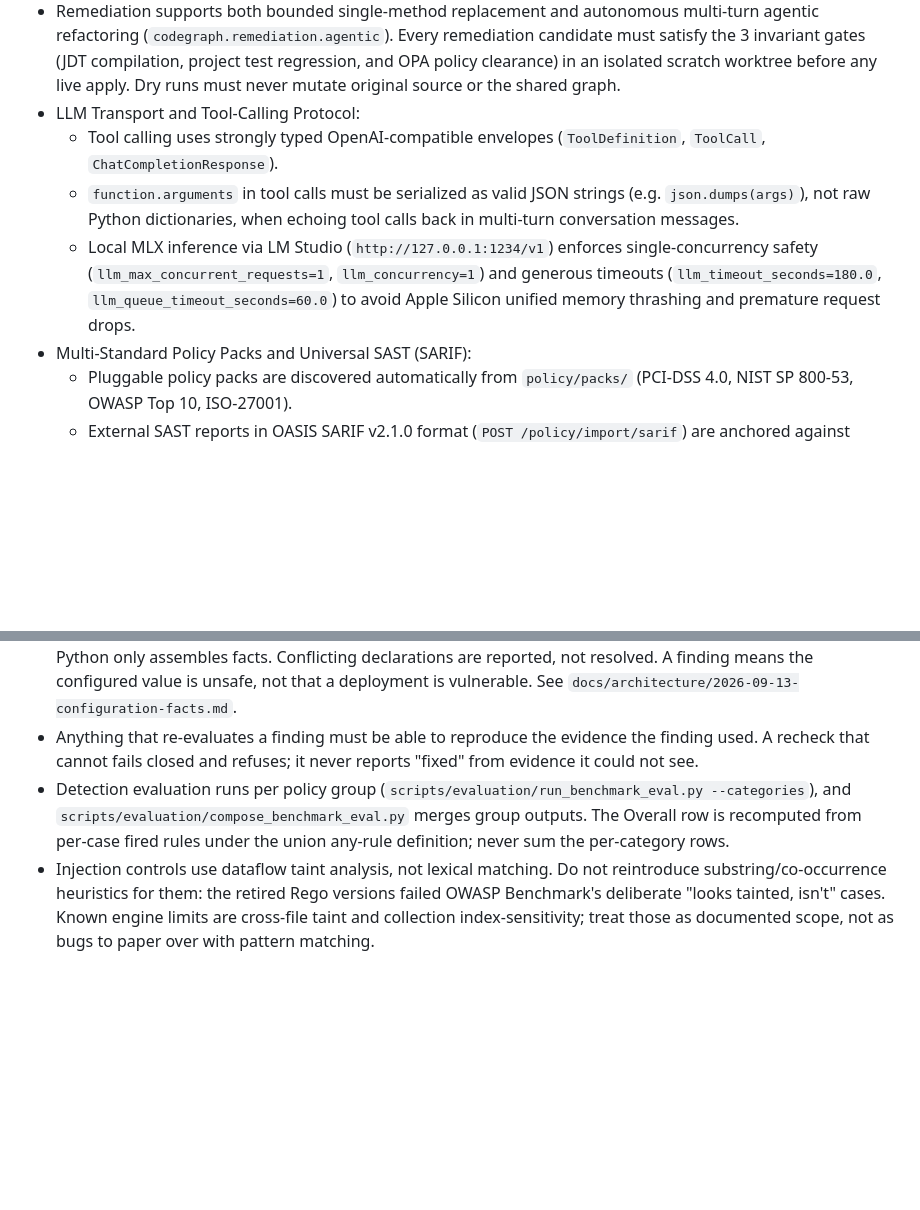
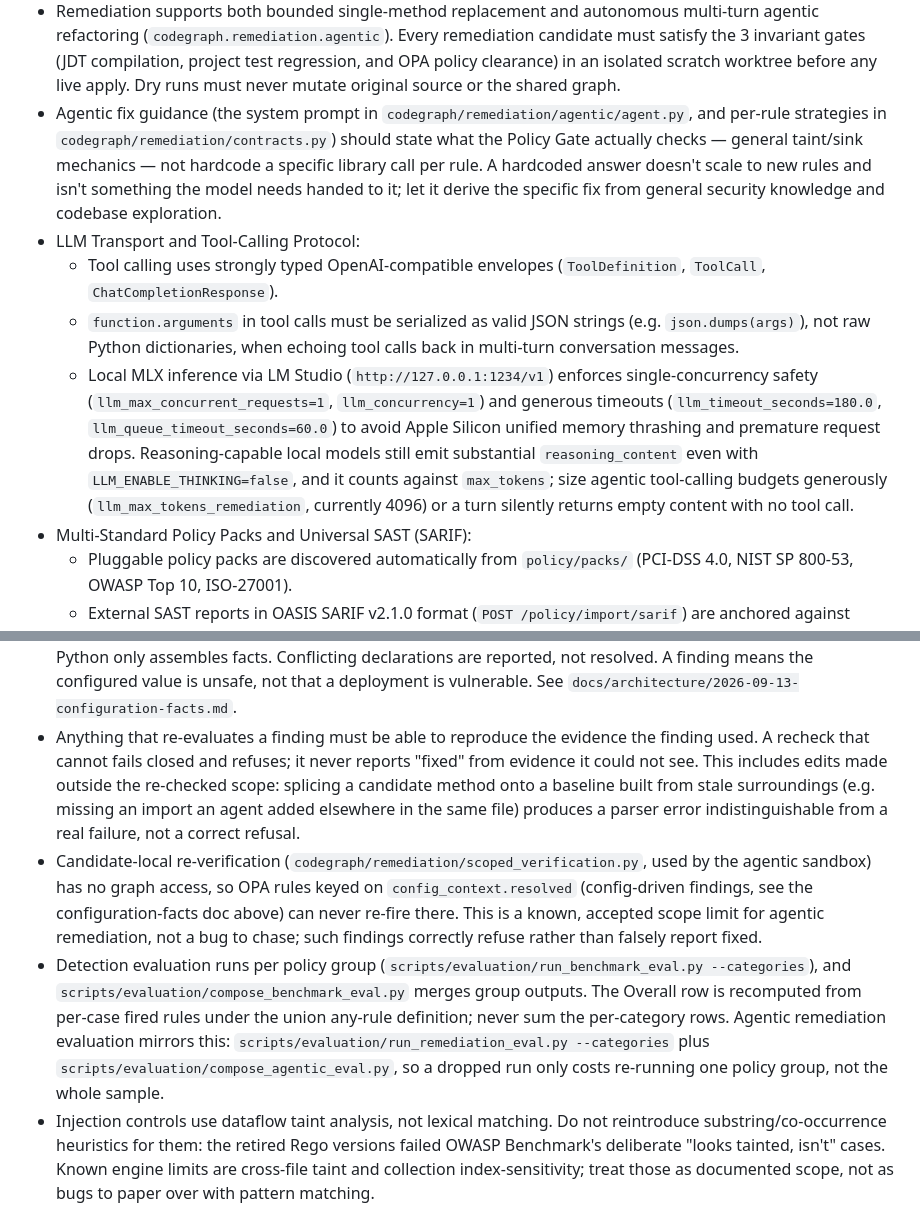
Before and after one commit to daniel-volpin/codegraph-rego, a Markdown page: AGENTS.md, 2 parts joined by grey strips. Drawn GitHub-style; blank space fills up the shorter version.

Commit message:
docs: capture agentic remediation lessons from live eval/LM Studio testing (#315)
Document five things learned running the agentic TP/FP baseline eval against
both GPT-5.4 and a local LM Studio model: agentic eval now mirrors detection
eval's per-category resumability; config-driven OPA rules can never re-fire
in the agentic sandbox (no graph access, not a bug); candidate-local
re-verification must reflect edits made outside the re-checked method or it
misreports a stale-baseline parser error as a real failure; local reasoning
models still burn the token budget on reasoning_content even with thinking
"disabled"; and agentic fix guidance should teach general taint/sink
mechanics instead of hardcoding a library call per rule.

```diff
--- a/AGENTS.md
+++ b/AGENTS.md
@@ -35,10 +35,12 @@ CodeGraph is a benchmark-backed JVM security/compliance framework. OWASP Benchma
   - Package `__init__.py` barrels use PEP 562 lazy attribute loaders (`__getattr__`) to prevent circular import deadlocks during contract or registry initialization.
 - Remediation supports both bounded single-method replacement and autonomous
   multi-turn agentic refactoring (`codegraph.remediation.agentic`). Every remediation candidate must satisfy the 3 invariant gates (JDT compilation, project test regression, and OPA policy clearance) in an isolated scratch worktree before any live apply. Dry runs must never mutate original source or the shared graph.
+- Agentic fix guidance (the system prompt in `codegraph/remediation/agentic/agent.py`,
+  and per-rule strategies in `codegraph/remediation/contracts.py`) should state what the Policy Gate actually checks — general taint/sink mechanics — not hardcode a specific library call per rule. A hardcoded answer doesn't scale to new rules and isn't something the model needs handed to it; let it derive the specific fix from general security knowledge and codebase exploration.
 - LLM Transport and Tool-Calling Protocol:
   - Tool calling uses strongly typed OpenAI-compatible envelopes (`ToolDefinition`, `ToolCall`, `ChatCompletionResponse`).
   - `function.arguments` in tool calls must be serialized as valid JSON strings (e.g. `json.dumps(args)`), not raw Python dictionaries, when echoing tool calls back in multi-turn conversation messages.
-  - Local MLX inference via LM Studio (`http://127.0.0.1:1234/v1`) enforces single-concurrency safety (`llm_max_concurrent_requests=1`, `llm_concurrency=1`) and generous timeouts (`llm_timeout_seconds=180.0`, `llm_queue_timeout_seconds=60.0`) to avoid Apple Silicon unified memory thrashing and premature request drops.
+  - Local MLX inference via LM Studio (`http://127.0.0.1:1234/v1`) enforces single-concurrency safety (`llm_max_concurrent_requests=1`, `llm_concurrency=1`) and generous timeouts (`llm_timeout_seconds=180.0`, `llm_queue_timeout_seconds=60.0`) to avoid Apple Silicon unified memory thrashing and premature request drops. Reasoning-capable local models still emit substantial `reasoning_content` even with `LLM_ENABLE_THINKING=false`, and it counts against `max_tokens`; size agentic tool-calling budgets generously (`llm_max_tokens_remediation`, currently 4096) or a turn silently returns empty content with no tool call.
 - Multi-Standard Policy Packs and Universal SAST (SARIF):
   - Pluggable policy packs are discovered automatically from `policy/packs/` (PCI-DSS 4.0, NIST SP 800-53, OWASP Top 10, ISO-27001).
   - External SAST reports in OASIS SARIF v2.1.0 format (`POST /policy/import/sarif`) are anchored against Neo4j AST `method_key` nodes and enter the same 3-gate agentic repair pipeline as native policy findings.
@@ -51,9 +53,11 @@ CodeGraph is a benchmark-backed JVM security/compliance framework. OWASP Benchma
 - Configuration is evidence, recorded in the graph. Ingestion writes
   `ConfigProperty` nodes for the analysed workspace; evaluation reads them from the active revision and never from the filesystem, because the analysed workspace is often temporary. A method is linked to a key by the parser's recorded argument literal, never by a source-text search, so an unresolvable key leaves the policy silent. Rego decides which values are unsafe; Python only assembles facts. Conflicting declarations are reported, not resolved. A finding means the configured value is unsafe, not that a deployment is vulnerable. See `docs/architecture/2026-09-13-configuration-facts.md`.
 - Anything that re-evaluates a finding must be able to reproduce the evidence
-  the finding used. A recheck that cannot fails closed and refuses; it never reports "fixed" from evidence it could not see.
+  the finding used. A recheck that cannot fails closed and refuses; it never reports "fixed" from evidence it could not see. This includes edits made outside the re-checked scope: splicing a candidate method onto a baseline built from stale surroundings (e.g. missing an import an agent added elsewhere in the same file) produces a parser error indistinguishable from a real failure, not a correct refusal.
+- Candidate-local re-verification (`codegraph/remediation/scoped_verification.py`,
+  used by the agentic sandbox) has no graph access, so OPA rules keyed on `config_context.resolved` (config-driven findings, see the configuration-facts doc above) can never re-fire there. This is a known, accepted scope limit for agentic remediation, not a bug to chase; such findings correctly refuse rather than falsely report fixed.
 - Detection evaluation runs per policy group (`scripts/evaluation/run_benchmark_eval.py
-  --categories`), and `scripts/evaluation/compose_benchmark_eval.py` merges group outputs. The Overall row is recomputed from per-case fired rules under the union any-rule definition; never sum the per-category rows.
+  --categories`), and `scripts/evaluation/compose_benchmark_eval.py` merges group outputs. The Overall row is recomputed from per-case fired rules under the union any-rule definition; never sum the per-category rows. Agentic remediation evaluation mirrors this: `scripts/evaluation/run_remediation_eval.py --categories` plus `scripts/evaluation/compose_agentic_eval.py`, so a dropped run only costs re-running one policy group, not the whole sample.
 - Injection controls use dataflow taint analysis, not lexical matching.
   Do not reintroduce substring/co-occurrence heuristics for them: the retired Rego versions failed OWASP Benchmark's deliberate "looks tainted, isn't" cases. Known engine limits are cross-file taint and collection index-sensitivity; treat those as documented scope, not as bugs to paper over with pattern matching.
 - Explanation uses structured `Citation / Why / Fix`; remediation uses
```
